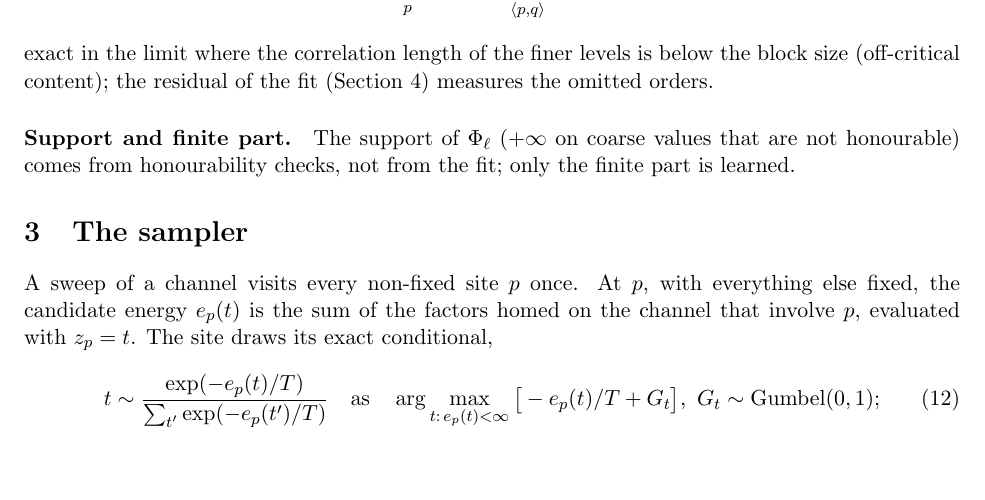
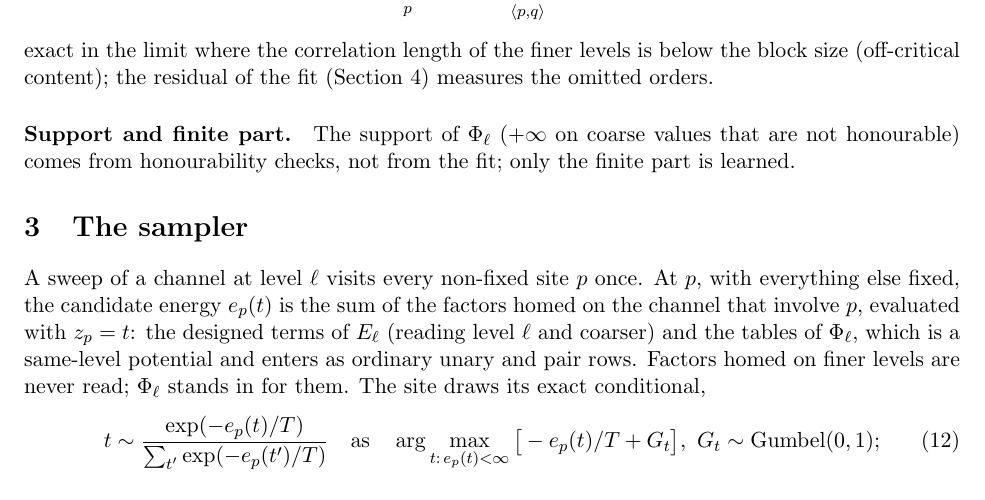
Before and after one commit to amdson/Hierwave, a LaTeX document (notes/reference_math.tex): part of page 3 of 6, cut so that both start at the same text. Compiled offline with pdfLaTeX.

Commit message:
reference_math: Phi_l enters the kernel as same-level rows, finer levels never read; dsl_interface: materialise returns same-level terms for c
Co-Authored-By: Claude Fable 5.1 <noreply@anthropic.com>

```diff
--- a/notes/reference_math.tex
+++ b/notes/reference_math.tex
@@ -178,9 +178,12 @@ is learned.
 \section{The sampler}
 \label{sec:sampler}
 
-A sweep of a channel visits every non-fixed site $p$ once. At $p$, with everything else fixed,
-the candidate energy $e_p(t)$ is the sum of the factors homed on the channel that involve $p$,
-evaluated with $z_p = t$. The site draws its exact conditional,
+A sweep of a channel at level $\ell$ visits every non-fixed site $p$ once. At $p$, with
+everything else fixed, the candidate energy $e_p(t)$ is the sum of the factors homed on the
+channel that involve $p$, evaluated with $z_p = t$: the designed terms of $E_\ell$ (reading
+level $\ell$ and coarser) and the tables of $\Phi_\ell$, which is a same-level potential and
+enters as ordinary unary and pair rows. Factors homed on finer levels are never read; $\Phi_\ell$
+stands in for them. The site draws its exact conditional,
 \begin{equation}
   t \sim \frac{\exp(-e_p(t)/T)}{\sum_{t'} \exp(-e_p(t')/T)}
   \quad\text{as}\quad
```
Also changed, not shown: notes/dsl_interface.md (+6 -3 lines), notes/reference_math.pdf.
